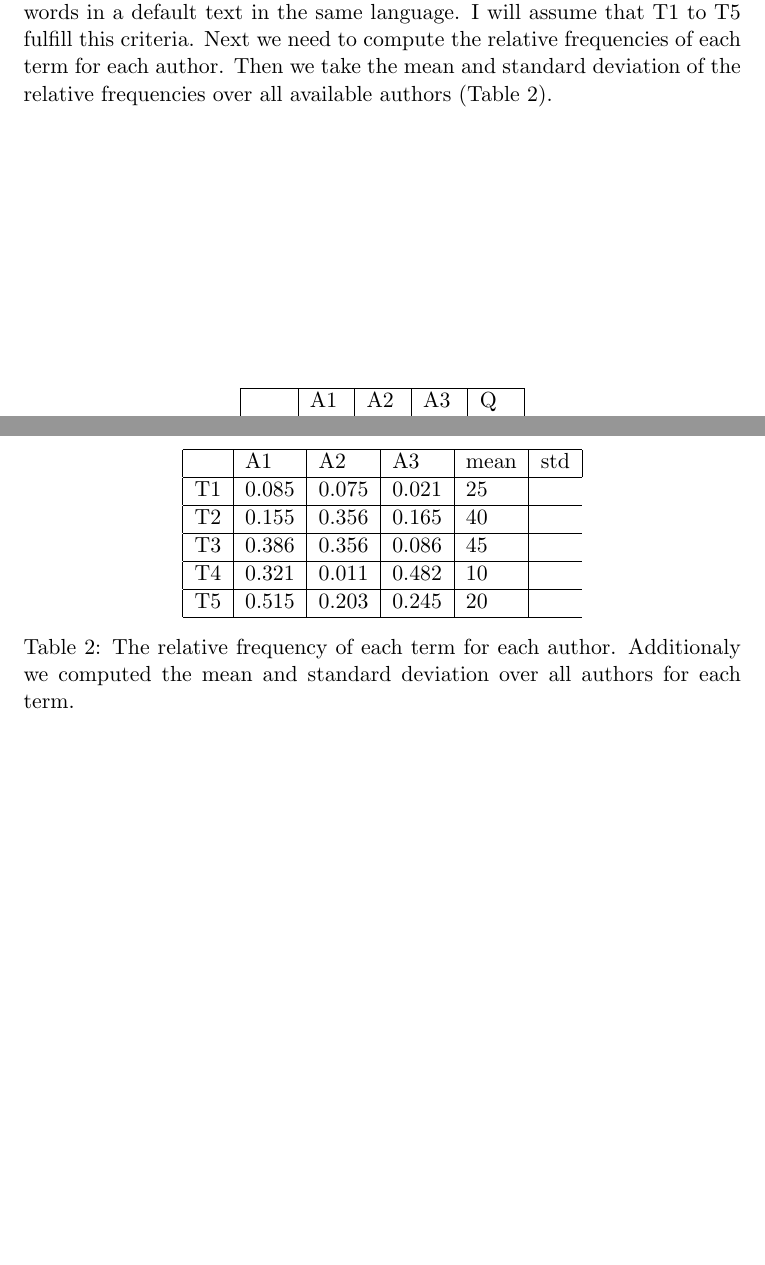
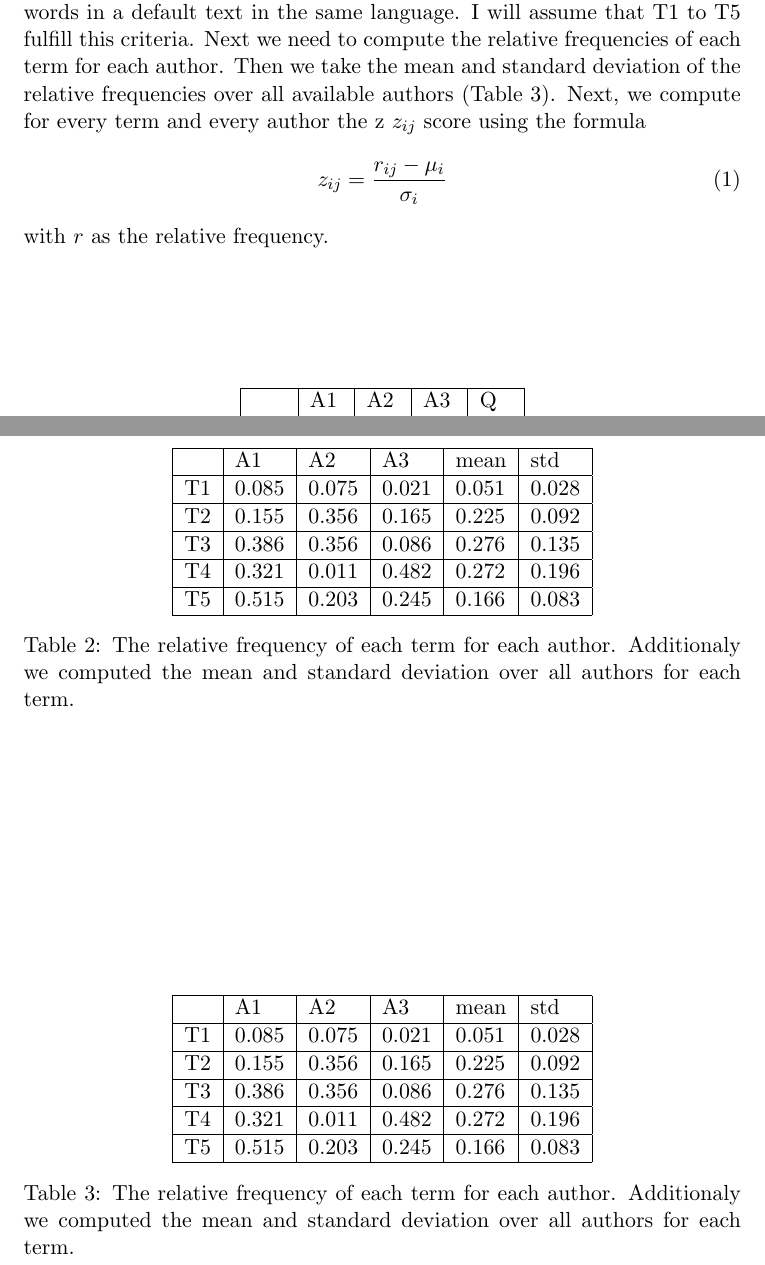
Before and after one commit to panmari/nlp2014, a LaTeX problem sheet (ex10/Exercise_1.tex): two parts of pages 1 and 2 of 2, joined at a grey line, cut so that both start at the same text, the shorter picture padded with empty space. Compiled offline with pdfLaTeX.

Commit message:
solved ex 3 and much more on ex1

```diff
--- a/ex10/Exercise_1.tex
+++ b/ex10/Exercise_1.tex
@@ -16,6 +16,11 @@ frequencies of the $n$ most common words in a default text in the same language.
 assume that T1 to T5 fulfill this criteria. Next we need to compute the relative frequencies of each term for each author.
 Then we take the mean and standard deviation of the relative frequencies over
 all available authors (Table \ref{table:rel_freq}).
+Next, we compute for every term and every author the z $z_{ij}$ score using the formula
+\begin{equation}
+	z_{ij} = \frac{r_{ij} - \mu_i}{\sigma_i}
+\end{equation}
+with $r$ as the relative frequency.
 \begin{table}
  \center
 \begin{tabular}{|l|l|l|l|l|}
@@ -44,15 +49,39 @@ all available authors (Table \ref{table:rel_freq}).
 \hline
 	 & A1 & A2 & A3 & mean & std\\
 \hline
-	T1 & 0.085 & 0.075 & 0.021 & 25\\
+	T1 & 0.085 & 0.075 & 0.021 & 0.051 & 0.028\\
 \hline
-	T2 & 0.155 & 0.356 & 0.165 & 40\\
+	T2 & 0.155 & 0.356 & 0.165 & 0.225 & 0.092\\
 \hline
-	T3 & 0.386 & 0.356 & 0.086 & 45\\
+	T3 & 0.386 & 0.356 & 0.086 & 0.276 & 0.135\\
 \hline
-	T4 & 0.321 & 0.011 & 0.482 & 10\\
+	T4 & 0.321 & 0.011 & 0.482 & 0.272 & 0.196\\
 \hline
-	T5 & 0.515 & 0.203 & 0.245 & 20\\
+	T5 & 0.515 & 0.203 & 0.245 & 0.166 & 0.083\\
+\hline
+\end{tabular}
+\caption{The relative frequency of each term
+for each author. Additionaly we computed
+the mean and standard deviation over all
+authors for each term.}
+\label{table:rel_freq}
+\end{table}
+
+\begin{table}
+\center
+\begin{tabular}{|l|l|l|l|l|l|}
+\hline
+	 & A1 & A2 & A3 & mean & std\\
+\hline
+	T1 & 0.085 & 0.075 & 0.021 & 0.051 & 0.028\\
+\hline
+	T2 & 0.155 & 0.356 & 0.165 & 0.225 & 0.092\\
+\hline
+	T3 & 0.386 & 0.356 & 0.086 & 0.276 & 0.135\\
+\hline
+	T4 & 0.321 & 0.011 & 0.482 & 0.272 & 0.196\\
+\hline
+	T5 & 0.515 & 0.203 & 0.245 & 0.166 & 0.083\\
 \hline
 \end{tabular}
 \caption{The relative frequency of each term
```
Also changed, not shown: 1 other file.
